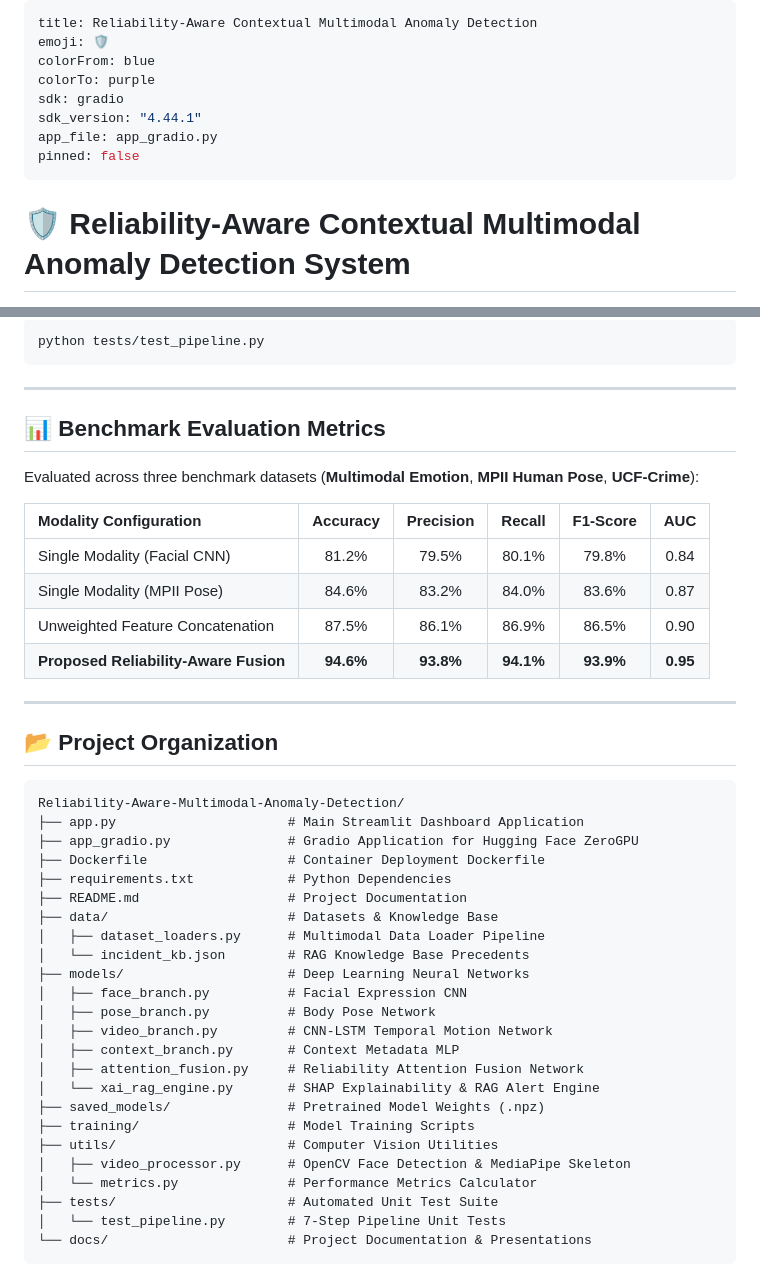
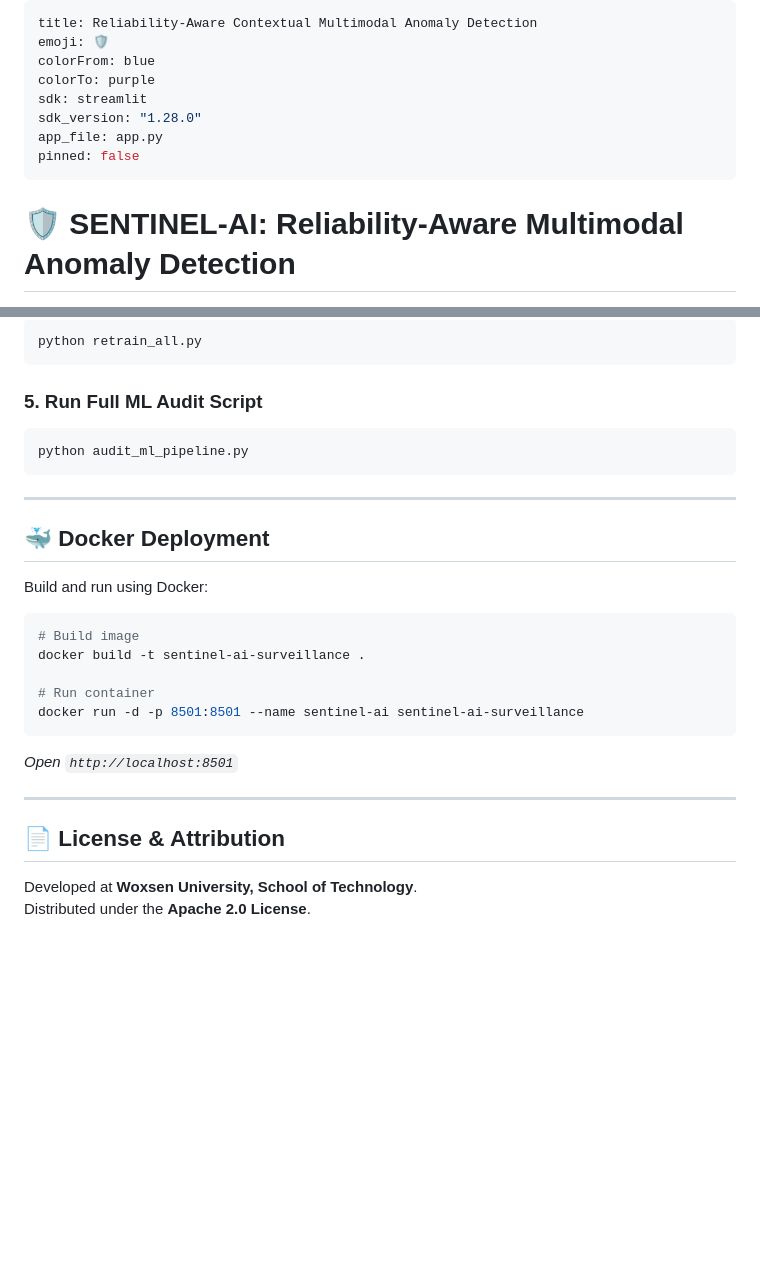
Before and after one commit to pdpalak17/Reliability-Aware-Multimodal-Anomaly-Detection, a Markdown page: README.md, 2 parts joined by grey strips. Drawn GitHub-style; blank space fills up the shorter version.

````diff
--- a/README.md
+++ b/README.md
@@ -3,11 +3,11 @@ title: Reliability-Aware Contextual Multimodal Anomaly Detection
 emoji: 🛡️
 colorFrom: blue
 colorTo: purple
-sdk: gradio
-sdk_version: "4.44.1"
-app_file: app_gradio.py
+sdk: streamlit
+sdk_version: "1.28.0"
+app_file: app.py
 pinned: false
 ---
 
-# 🛡️ Reliability-Aware Contextual Multimodal Anomaly Detection System
+# 🛡️ SENTINEL-AI: Reliability-Aware Multimodal Anomaly Detection
 
@@ -102,47 +169,29 @@ python app_gradio.py
 ```bash
-python tests/test_pipeline.py
+python retrain_all.py
+```
+
+### 5. Run Full ML Audit Script
+```bash
+python audit_ml_pipeline.py
 ```
 
 ---
 
-## 📊 Benchmark Evaluation Metrics
+## 🐳 Docker Deployment
 
-Evaluated across three benchmark datasets (**Multimodal Emotion**, **MPII Human Pose**, **UCF-Crime**):
+Build and run using Docker:
+```bash
+# Build image
+docker build -t sentinel-ai-surveillance .
 
-| Modality Configuration | Accuracy | Precision | Recall | F1-Score | AUC |
-| :--- | :---: | :---: | :---: | :---: | :---: |
-| Single Modality (Facial CNN) | 81.2% | 79.5% | 80.1% | 79.8% | 0.84 |
-| Single Modality (MPII Pose) | 84.6% | 83.2% | 84.0% | 83.6% | 0.87 |
-| Unweighted Feature Concatenation | 87.5% | 86.1% | 86.9% | 86.5% | 0.90 |
-| **Proposed Reliability-Aware Fusion** | **94.6%** | **93.8%** | **94.1%** | **93.9%** | **0.95** |
+# Run container
+docker run -d -p 8501:8501 --name sentinel-ai sentinel-ai-surveillance
+```
+*Open `http://localhost:8501`*
 
 ---
 
-## 📂 Project Organization
+## 📄 License & Attribution
 
-```text
-Reliability-Aware-Multimodal-Anomaly-Detection/
-├── app.py                      # Main Streamlit Dashboard Application
-├── app_gradio.py               # Gradio Application for Hugging Face ZeroGPU
-├── Dockerfile                  # Container Deployment Dockerfile
-├── requirements.txt            # Python Dependencies
-├── README.md                   # Project Documentation
-├── data/                       # Datasets & Knowledge Base
-│   ├── dataset_loaders.py      # Multimodal Data Loader Pipeline
-│   └── incident_kb.json        # RAG Knowledge Base Precedents
-├── models/                     # Deep Learning Neural Networks
-│   ├── face_branch.py          # Facial Expression CNN
-│   ├── pose_branch.py          # Body Pose Network
-│   ├── video_branch.py         # CNN-LSTM Temporal Motion Network
-│   ├── context_branch.py       # Context Metadata MLP
-│   ├── attention_fusion.py     # Reliability Attention Fusion Network
-│   └── xai_rag_engine.py       # SHAP Explainability & RAG Alert Engine
-├── saved_models/               # Pretrained Model Weights (.npz)
-├── training/                   # Model Training Scripts
-├── utils/                      # Computer Vision Utilities
-│   ├── video_processor.py      # OpenCV Face Detection & MediaPipe Skeleton
-│   └── metrics.py              # Performance Metrics Calculator
-├── tests/                      # Automated Unit Test Suite
-│   └── test_pipeline.py        # 7-Step Pipeline Unit Tests
-└── docs/                       # Project Documentation & Presentations
-```
+Developed at **Woxsen University, School of Technology**.
+Distributed under the **Apache 2.0 License**.
````
Also changed, not shown: other parts of README.md (+101 -34 lines).
